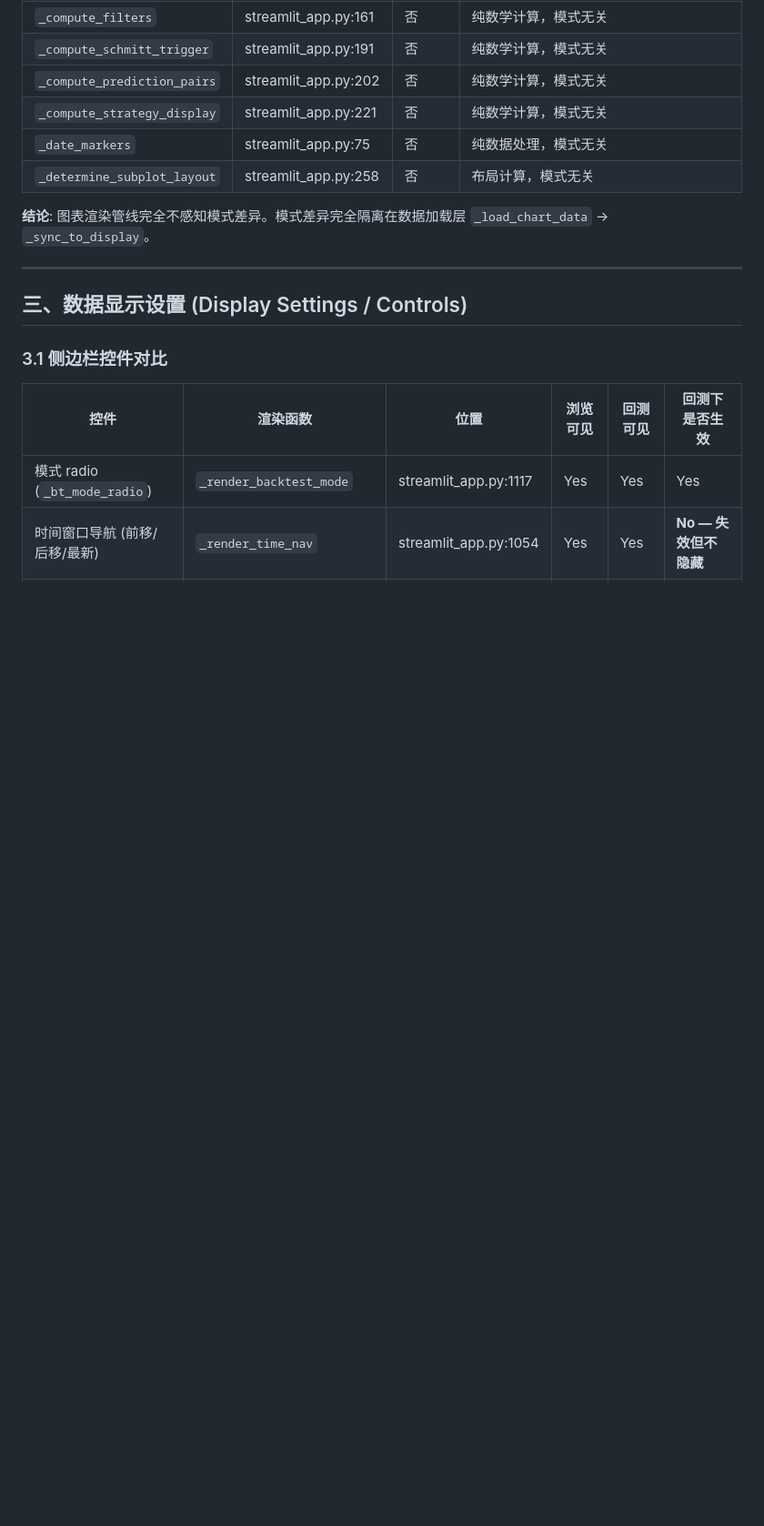
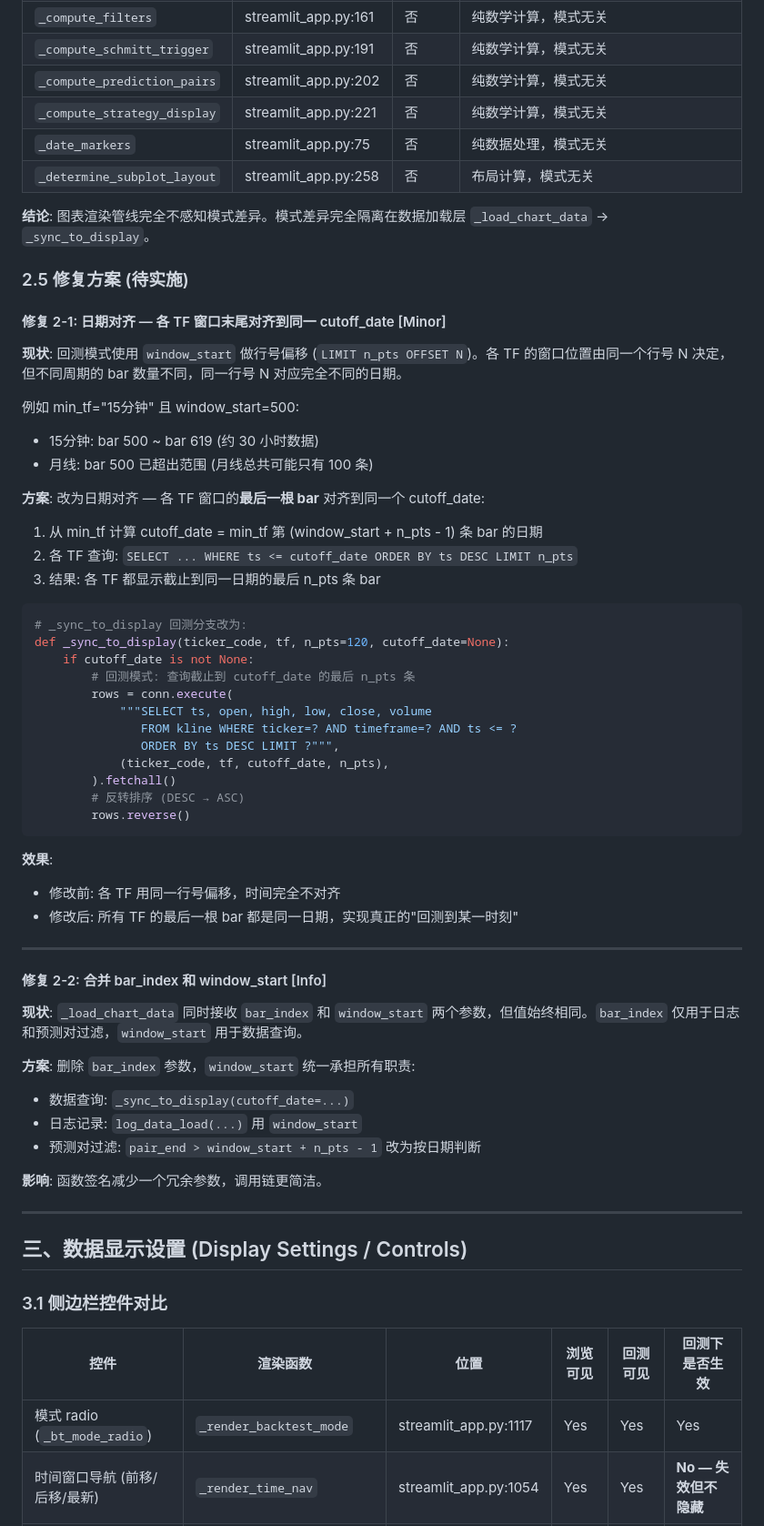
Before and after one commit to pxf0797/filter-algorithms-research, a Markdown page: docs/backtest-comparison-report.md, the part around one of its changes. Shown at 91% size. Rendered like a GitHub page; blank space fills up the shorter version.

Commit message:
docs: 第二章修复方案 — 2-1日期对齐/2-2合并冗余参数
Co-Authored-By: Claude <noreply@anthropic.com>

````diff
--- a/docs/backtest-comparison-report.md
+++ b/docs/backtest-comparison-report.md
@@ -240,6 +240,53 @@ return t, noisy, ohlc, ticker_full, dates, err
 
 **结论**: 图表渲染管线完全不感知模式差异。模式差异完全隔离在数据加载层 `_load_chart_data` → `_sync_to_display`。
 
+### 2.5 修复方案 (待实施)
+
+#### 修复 2-1: 日期对齐 — 各 TF 窗口末尾对齐到同一 cutoff_date [Minor]
+
+**现状**: 回测模式使用 `window_start` 做行号偏移 (`LIMIT n_pts OFFSET N`)。各 TF 的窗口位置由同一个行号 N 决定，但不同周期的 bar 数量不同，同一行号 N 对应完全不同的日期。
+
+例如 min_tf="15分钟" 且 window_start=500:
+- 15分钟: bar 500 ~ bar 619 (约 30 小时数据)
+- 月线: bar 500 已超出范围 (月线总共可能只有 100 条)
+
+**方案**: 改为日期对齐 — 各 TF 窗口的**最后一根 bar** 对齐到同一个 cutoff_date:
+1. 从 min_tf 计算 cutoff_date = min_tf 第 (window_start + n_pts - 1) 条 bar 的日期
+2. 各 TF 查询: `SELECT ... WHERE ts <= cutoff_date ORDER BY ts DESC LIMIT n_pts`
+3. 结果: 各 TF 都显示截止到同一日期的最后 n_pts 条 bar
+
+```python
+# _sync_to_display 回测分支改为:
+def _sync_to_display(ticker_code, tf, n_pts=120, cutoff_date=None):
+    if cutoff_date is not None:
+        # 回测模式: 查询截止到 cutoff_date 的最后 n_pts 条
+        rows = conn.execute(
+            """SELECT ts, open, high, low, close, volume
+               FROM kline WHERE ticker=? AND timeframe=? AND ts <= ?
+               ORDER BY ts DESC LIMIT ?""",
+            (ticker_code, tf, cutoff_date, n_pts),
+        ).fetchall()
+        # 反转排序 (DESC → ASC)
+        rows.reverse()
+```
+
+**效果**:
+- 修改前: 各 TF 用同一行号偏移，时间完全不对齐
+- 修改后: 所有 TF 的最后一根 bar 都是同一日期，实现真正的"回测到某一时刻"
+
+---
+
+#### 修复 2-2: 合并 bar_index 和 window_start [Info]
+
+**现状**: `_load_chart_data` 同时接收 `bar_index` 和 `window_start` 两个参数，但值始终相同。`bar_index` 仅用于日志和预测对过滤，`window_start` 用于数据查询。
+
+**方案**: 删除 `bar_index` 参数，`window_start` 统一承担所有职责:
+- 数据查询: `_sync_to_display(cutoff_date=...)`
+- 日志记录: `log_data_load(...)` 用 `window_start`
+- 预测对过滤: `pair_end > window_start + n_pts - 1` 改为按日期判断
+
+**影响**: 函数签名减少一个冗余参数，调用链更简洁。
+
 ---
 
 ## 三、数据显示设置 (Display Settings / Controls)
````
Also changed, not shown: other parts of docs/backtest-comparison-report.md (+2 -0 lines).
